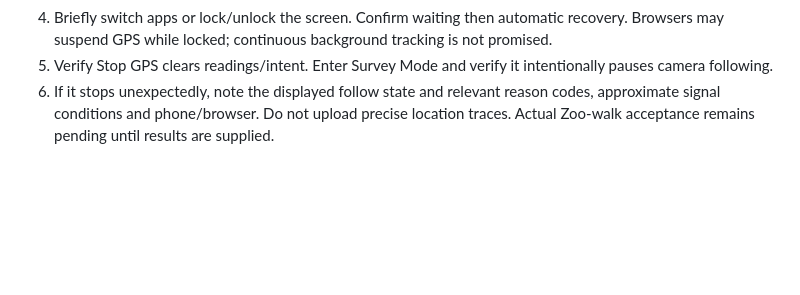
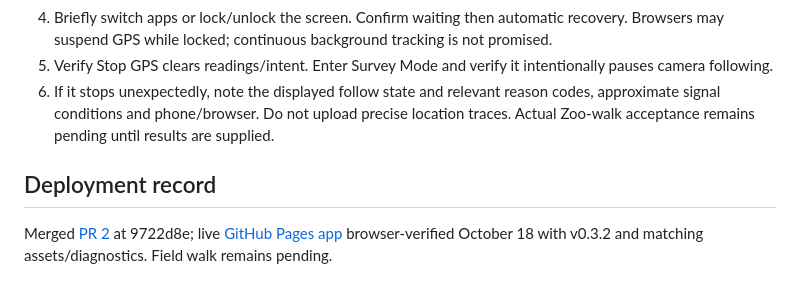
Before and after one commit to bigblue1932/philadelphia-zoo-map, a Markdown page: FOLLOW_ME_RELIABILITY.md, the part around the change. Drawn GitHub-style; blank space fills up the shorter version.

Commit message:
Record verified Follow Me release deployment and checkpoint recovery

```diff
--- a/FOLLOW_ME_RELIABILITY.md
+++ b/FOLLOW_ME_RELIABILITY.md
@@ -30,3 +30,7 @@ Browser preview verified versioned asset loading, map/controls, the initial foll
 4. Briefly switch apps or lock/unlock the screen. Confirm waiting then automatic recovery. Browsers may suspend GPS while locked; continuous background tracking is not promised.
 5. Verify Stop GPS clears readings/intent. Enter Survey Mode and verify it intentionally pauses camera following.
 6. If it stops unexpectedly, note the displayed follow state and relevant reason codes, approximate signal conditions and phone/browser. Do not upload precise location traces. Actual Zoo-walk acceptance remains pending until results are supplied.
+
+## Deployment record
+
+Merged [PR 2](https://github.com/bigblue1932/philadelphia-zoo-map/pull/2) at 9722d8e; live [GitHub Pages app](https://bigblue1932.github.io/philadelphia-zoo-map/) browser-verified October 18 with v0.3.2 and matching assets/diagnostics. Field walk remains pending.
```
Also changed, not shown: SESSION_LOG.md (+1 -1 lines), 1 other file.
